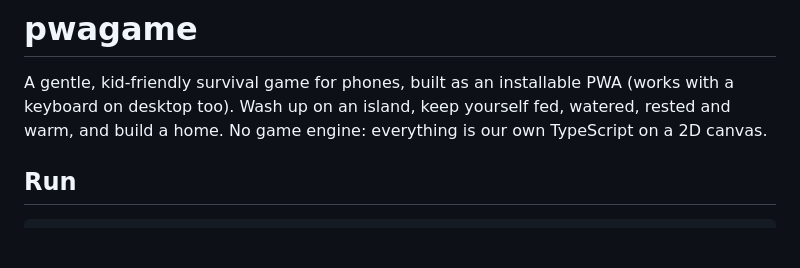
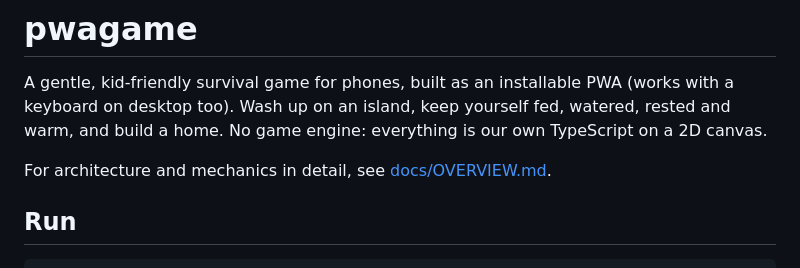
Before and after one commit to chief7/pwagame, a Markdown page: README.md, the part around the change. GitHub-like rendering; blank space fills up the shorter version.

Commit message:
Add docs/OVERVIEW.md: architecture and mechanics
Co-Authored-By: Claude Opus 5.5 <noreply@anthropic.com>
Claude-Session: https://claude.ai/code/session_01DkkW6fwwUiRFEKA472xE2q

```diff
--- a/README.md
+++ b/README.md
@@ -4,6 +4,8 @@ A gentle, kid-friendly survival game for phones, built as an installable PWA
 (works with a keyboard on desktop too). Wash up on an island, keep yourself
 fed, watered, rested and warm, and build a home. No game engine: everything
 is our own TypeScript on a 2D canvas.
+
+For architecture and mechanics in detail, see [docs/OVERVIEW.md](docs/OVERVIEW.md).
 
 ## Run
 
```
Also changed, not shown: docs/OVERVIEW.md (added, +557 -0 lines).
